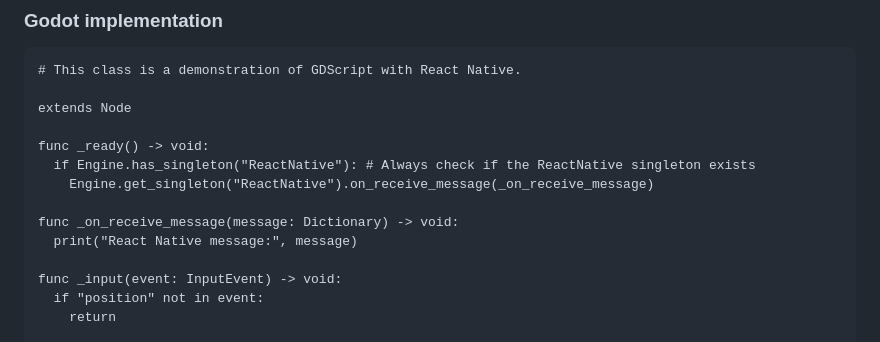
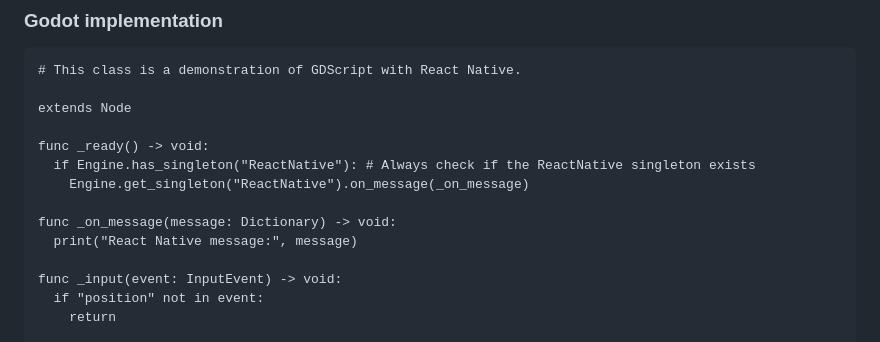
Before and after one commit to calico-games/react-native-godot, a Markdown page: README.md, the part around the change. Rendered like a GitHub page.

Commit message:
on_receive_message becomes on_message :)

```diff
--- a/README.md
+++ b/README.md
@@ -128,9 +128,9 @@ extends Node
 
 func _ready() -> void:
   if Engine.has_singleton("ReactNative"): # Always check if the ReactNative singleton exists
-    Engine.get_singleton("ReactNative").on_receive_message(_on_receive_message)
+    Engine.get_singleton("ReactNative").on_message(_on_message)
 
-func _on_receive_message(message: Dictionary) -> void:
+func _on_message(message: Dictionary) -> void:
   print("React Native message:", message)
 
 func _input(event: InputEvent) -> void:
```
